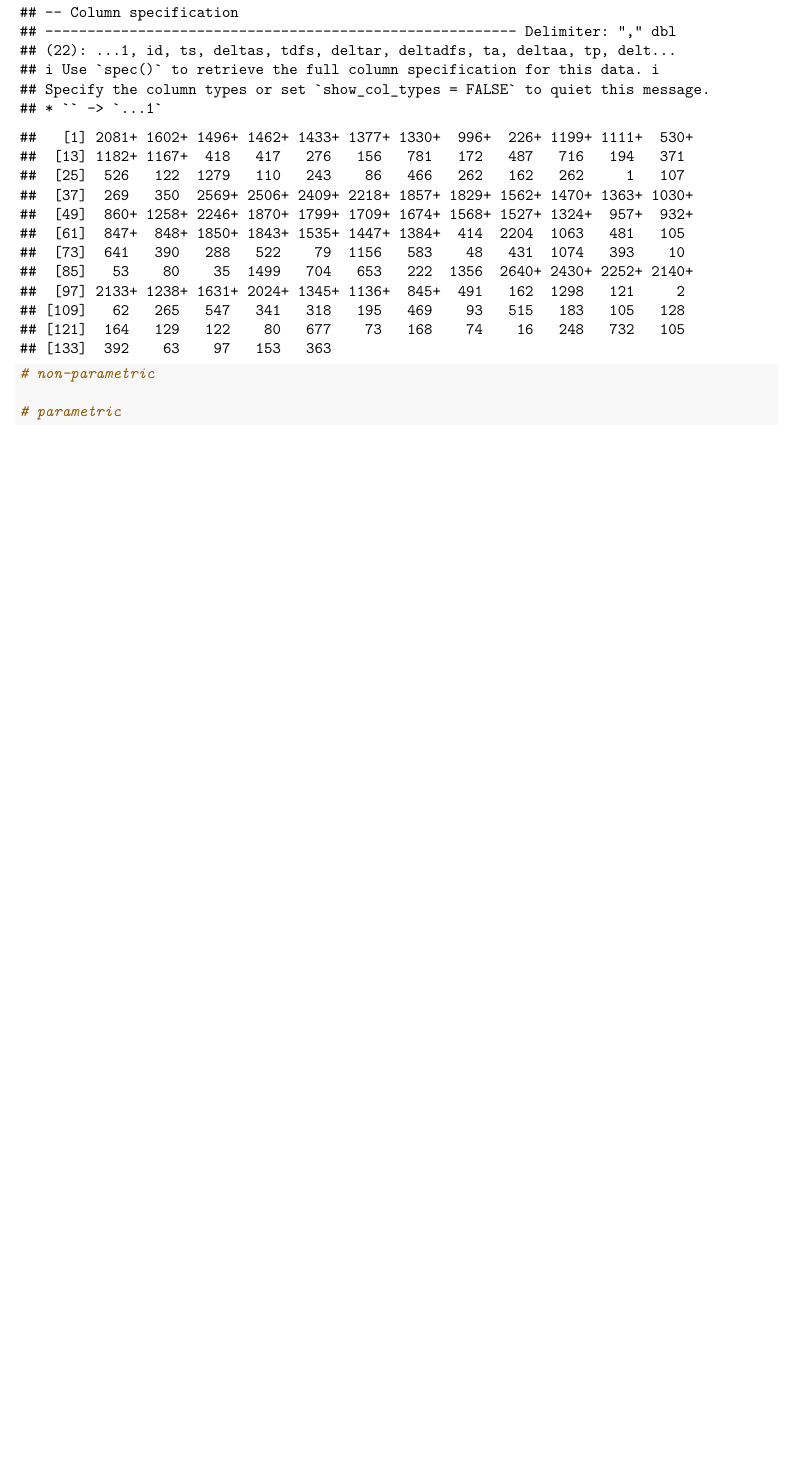
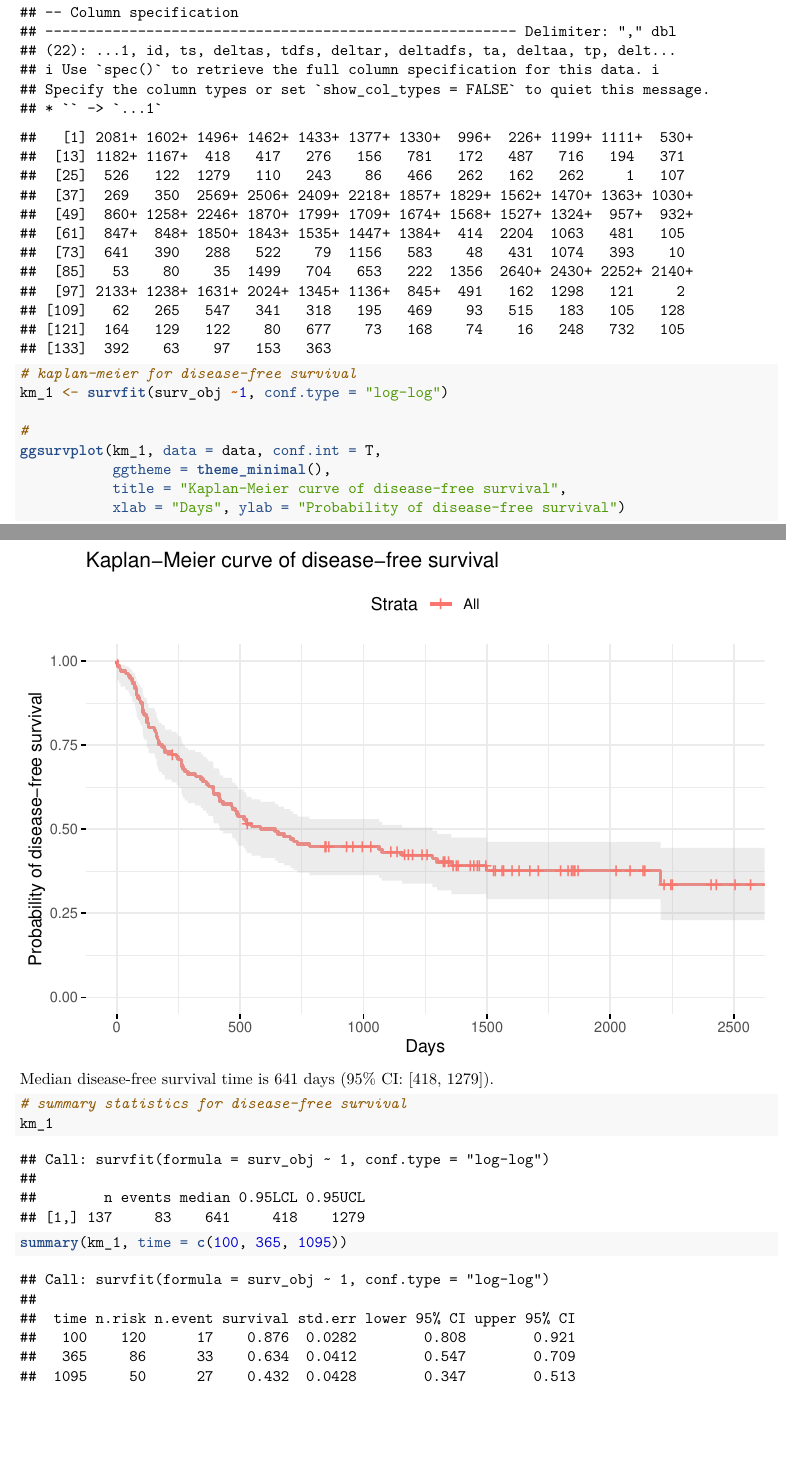
Before and after one commit to jinghengchen/project-acute-leukemia, an R Markdown document (R scripts/analysis_notes.Rmd): part of the page before the commit and two parts of pages 1 and 2 of 2 after it, the two joined at a grey line, cut so that both start at the same text, the shorter picture padded with empty space. Rendered offline with R 4.5, knitr and Pandoc, then LaTeX, with nearby package versions.

Commit message:
added part 1 code

````diff
--- a/R scripts/analysis_notes.Rmd
+++ b/R scripts/analysis_notes.Rmd
@@ -27,11 +27,20 @@ surv_obj
 ```
 
 ```{r}
-# non-parametric
+# kaplan-meier for disease-free survival
+km_1 <- survfit(surv_obj ~1, conf.type = "log-log")
 
-# parametric
+#
+ggsurvplot(km_1, data = data, conf.int = T,
+           ggtheme = theme_minimal(),
+           title = "Kaplan-Meier curve of disease-free survival",
+           xlab = "Days", ylab = "Probability of disease-free survival")
 ```
+Median disease-free survival time is 641 days (95% CI: [418, 1279]).
 
 ```{r}
+# summary statistics for disease-free survival
+km_1
 
+summary(km_1, time = c(100, 365, 1095))
 ```
````
Also changed, not shown: R scripts/analysis_notes.Rmd (2 more changed lines).
